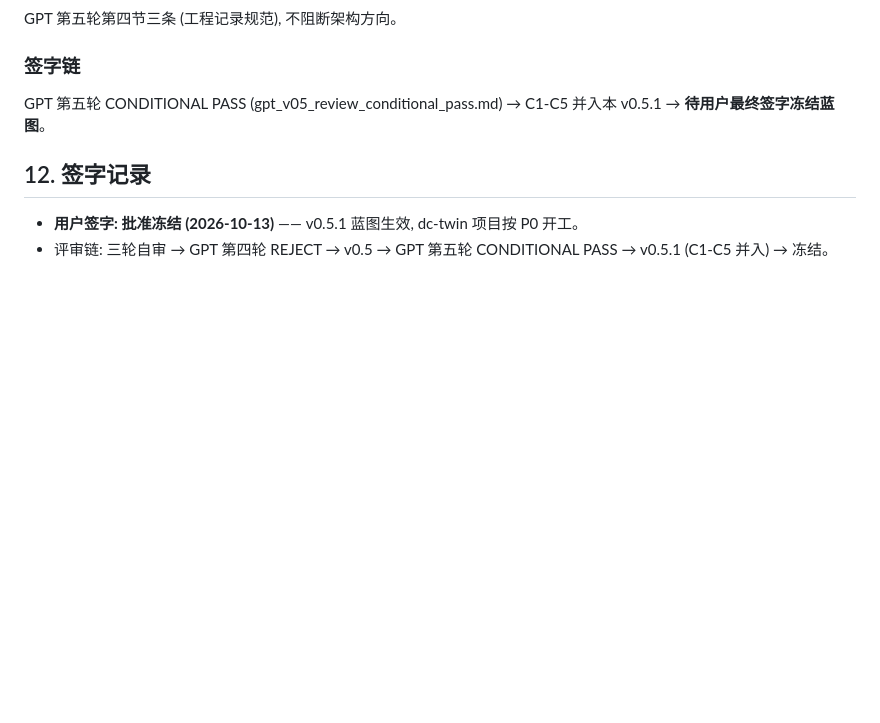
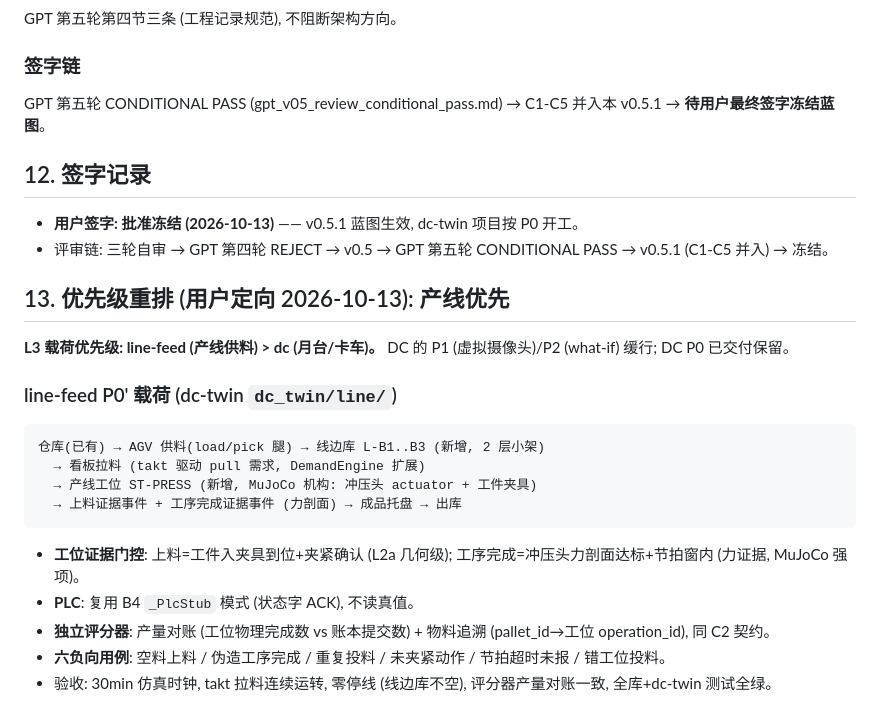
Before and after one commit to guohongbin-git/agv-world-model, a Markdown page: docs/设计_DC数字孪生场景_v0.5.1.md, the part around the change. Rendered like a GitHub page; blank space fills up the shorter version.

Commit message:
蓝图 §13: 产线优先 (line-feed > dc P1/P2), line-feed P0' 规格定义

````diff
--- a/docs/设计_DC数字孪生场景_v0.5.1.md
+++ b/docs/设计_DC数字孪生场景_v0.5.1.md
@@ -213,3 +213,27 @@ C1-C5 并入本 v0.5.1 → **待用户最终签字冻结蓝图**。
   项目按 P0 开工。
 - 评审链: 三轮自审 → GPT 第四轮 REJECT → v0.5 → GPT 第五轮
   CONDITIONAL PASS → v0.5.1 (C1-C5 并入) → 冻结。
+
+## 13. 优先级重排 (用户定向 2026-10-13): 产线优先
+
+**L3 载荷优先级: line-feed (产线供料) > dc (月台/卡车)。**
+DC 的 P1 (虚拟摄像头)/P2 (what-if) 缓行; DC P0 已交付保留。
+
+### line-feed P0' 载荷 (dc-twin `dc_twin/line/`)
+
+```
+仓库(已有) → AGV 供料(load/pick 腿) → 线边库 L-B1..B3 (新增, 2 层小架)
+  → 看板拉料 (takt 驱动 pull 需求, DemandEngine 扩展)
+  → 产线工位 ST-PRESS (新增, MuJoCo 机构: 冲压头 actuator + 工件夹具)
+  → 上料证据事件 + 工序完成证据事件 (力剖面) → 成品托盘 → 出库
+```
+
+- **工位证据门控**: 上料=工件入夹具到位+夹紧确认 (L2a 几何级);
+  工序完成=冲压头力剖面达标+节拍窗内 (力证据, MuJoCo 强项)。
+- **PLC**: 复用 B4 `_PlcStub` 模式 (状态字 ACK), 不读真值。
+- **独立评分器**: 产量对账 (工位物理完成数 vs 账本提交数) + 物料追溯
+  (pallet_id→工位 operation_id), 同 C2 契约。
+- **六负向用例**: 空料上料 / 伪造工序完成 / 重复投料 / 未夹紧动作 /
+  节拍超时未报 / 错工位投料。
+- 验收: 30min 仿真时钟, takt 拉料连续运转, 零停线 (线边库不空),
+  评分器产量对账一致, 全库+dc-twin 测试全绿。
````
